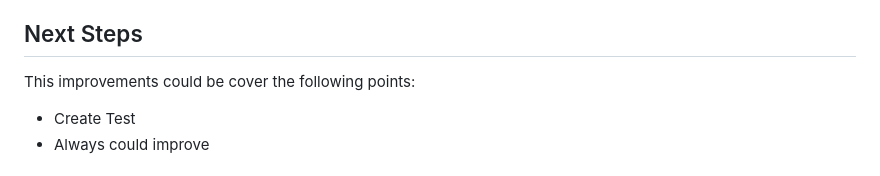
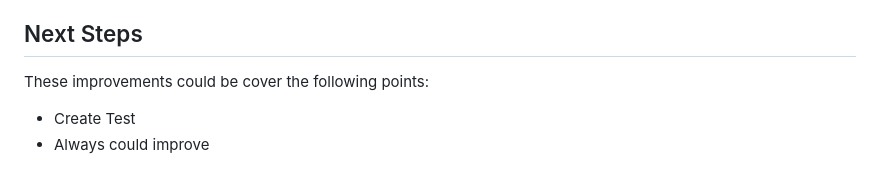
Before and after one commit to JoseJulianMosqueraFuli/bookmarks, a Markdown page: README.md, the part around the change printed below. GitHub-like rendering.

Commit message:
docs: update readme.md

```diff
--- a/README.md
+++ b/README.md
@@ -133,7 +133,7 @@ Now, you can access the application in your browser at [http://127.0.0.1:8000/](
 
 ## Next Steps
 
-This improvements could be cover the following points:
+These improvements could be cover the following points:
 
 - Create Test
 - Always could improve
```
Also changed, not shown: other parts of README.md (+2 -2 lines).
